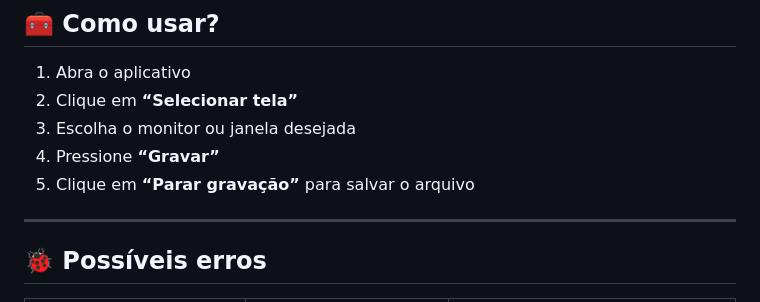
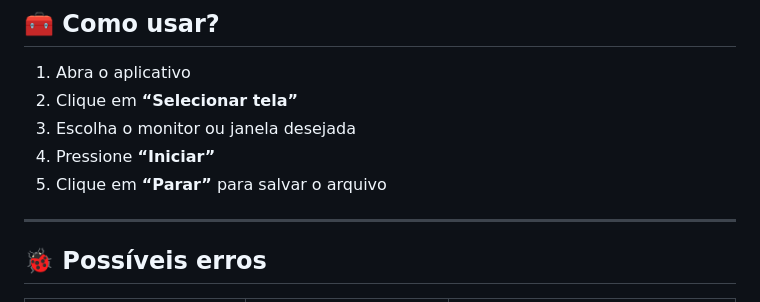
Before and after one commit to laracmiranda/Yuno_Recorder_APP, a Markdown page: README.md, the part around the change printed below. Drawn GitHub-style.

```diff
--- a/README.md
+++ b/README.md
@@ -99,8 +101,8 @@ O executável será gerado na pasta `out/`.
 1. Abra o aplicativo
 2. Clique em **“Selecionar tela”**
 3. Escolha o monitor ou janela desejada
-4. Pressione **“Gravar”**
-5. Clique em **“Parar gravação”** para salvar o arquivo
+4. Pressione **“Iniciar”**
+5. Clique em **“Parar”** para salvar o arquivo
 
 ---
 
```
Also changed, not shown: other parts of README.md (+2 -0 lines).
